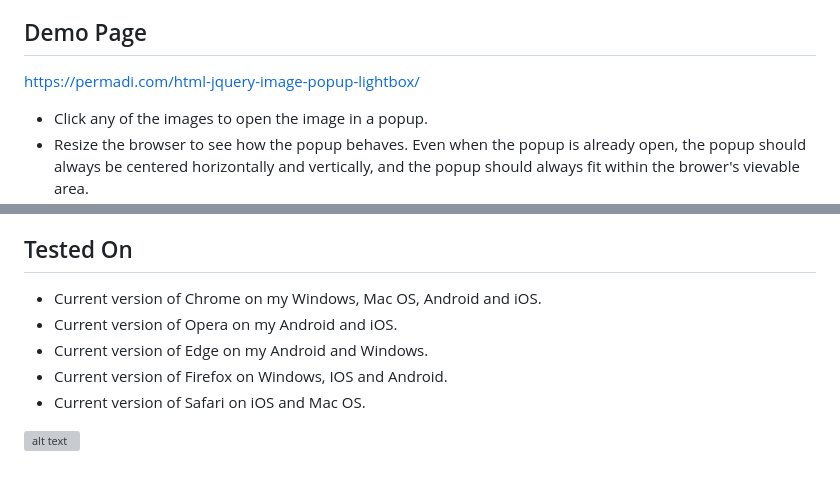
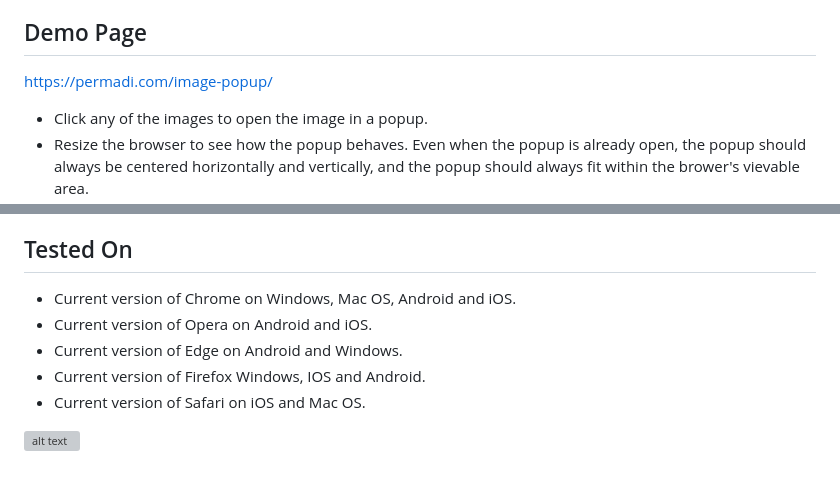
Before and after one commit to permadi-com/html-jquery-image-popup, a Markdown page: README.md, 2 parts joined by grey strips. Drawn GitHub-style; grey boxes are pictures that could not be loaded.

```diff
--- a/README.md
+++ b/README.md
@@ -41,7 +41,7 @@ This is a relatively simple image "lightbox" popup implementation, using html, j
 2. Edit <b>css/style.css</b> styling to your liking.
 
 ## Demo Page
-https://permadi.com/html-jquery-image-popup-lightbox/
+https://permadi.com/image-popup/
 * Click any of the images to open the image in a popup.
 * Resize the browser to see how the popup behaves. Even when the popup is already open, the popup should always be centered horizontally and vertically, and the popup should always fit within the brower's vievable area.
 * Click the close button or anywhere to close the popup.
@@ -55,10 +55,10 @@ I just wanted to be able to click on an image and show a popup containing the im
 Requirement 2 is the one that I have most issues with, because the lightboxes that I found weren't centering vertically. The ones that did, are calculating the position and size in somewhat complicated manners on the Javascript side, which would overcomplicate any adjustments that I wanted to make. My implementation doesn't calculate position. Instead, it lets css handles the sizing and centering.
 
 ## Tested On
-* Current version of Chrome on my Windows, Mac OS, Android and iOS.
-* Current version of Opera on my Android and iOS.
-* Current version of Edge on my Android and Windows.
-* Current version of Firefox on Windows, IOS and Android.
+* Current version of Chrome on Windows, Mac OS, Android and iOS.
+* Current version of Opera on Android and iOS.
+* Current version of Edge on Android and Windows.
+* Current version of Firefox Windows, IOS and Android.
 * Current version of Safari on iOS and Mac OS.
 
 
```
Also changed, not shown: other parts of README.md (+2 -2 lines).
